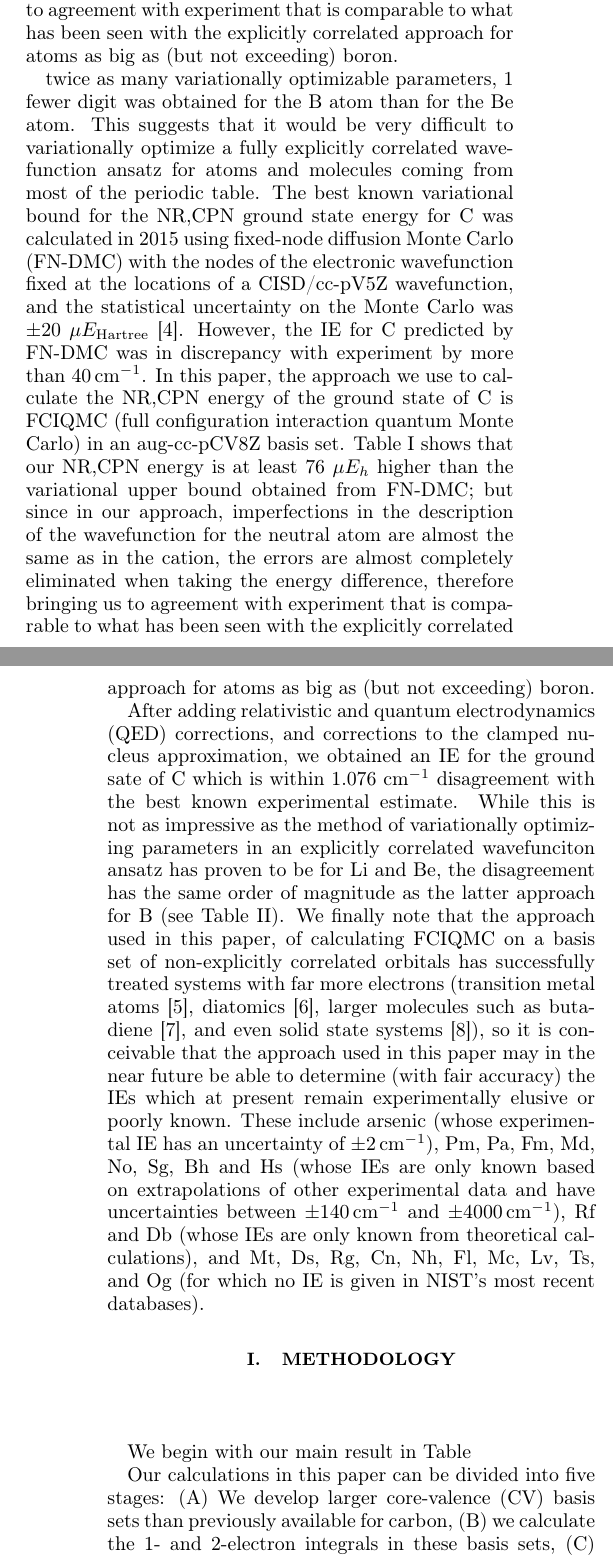
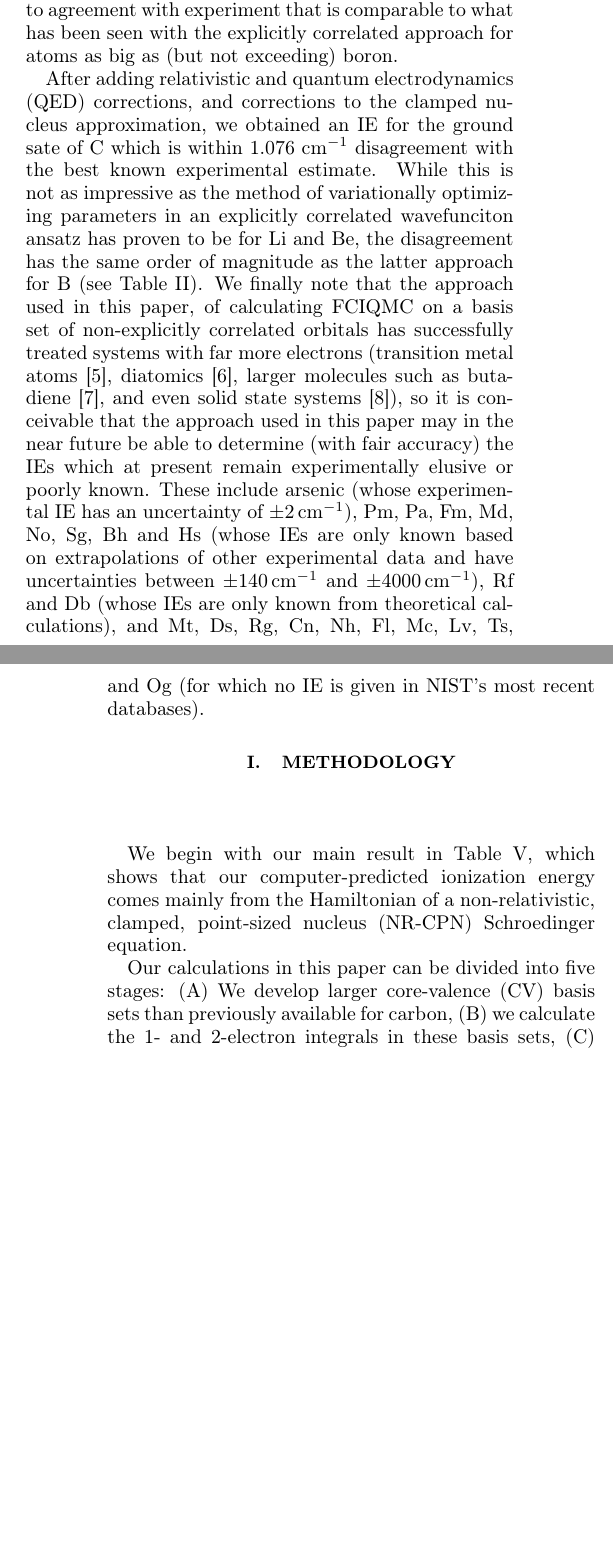
Before and after one commit to HPQC-LABS/Carbon, a LaTeX paper (main.tex): two parts of the columns of pages 1 and 2 of 7, joined at a grey line, cut so that both start at the same text, the shorter picture padded with empty space. Compiled offline with pdfLaTeX.

Commit message:
2:15am version

```diff
--- a/main.tex
+++ b/main.tex
@@ -136,18 +136,7 @@ variational upper bound obtained from FN-DMC; but since in our approach, imperfe
 %on Be \cite{Puchalski2013b} and B \cite{Puchalski2015}.
 
 %Table \ref{tab:variational bounds} demonstrates that with
-twice as many variationally optimizable parameters, 1 fewer digit was obtained for the B atom than for the Be atom.
-This suggests that it would be very difficult to variationally optimize a fully explicitly correlated wavefunction ansatz for atoms and molecules coming from most of the periodic table. The
-best known variational bound for the NR,CPN ground state energy for
-C was calculated in 2015 using fixed-node diffusion Monte Carlo (FN-DMC)
-with the nodes of the electronic wavefunction fixed at the locations
-of a CISD/cc-pV5Z wavefunction, and the statistical uncertainty
-on the Monte Carlo was $\pm20$~$\mu E_{\textrm{Hartree}}$ \cite{FN-DMC}. However, the IE for C predicted by FN-DMC was in discrepancy with experiment by more than 40\,cm$^{-1}$. In this
-paper, the approach we use to calculate the NR,CPN energy of the ground
-state of C is FCIQMC (full configuration interaction quantum Monte Carlo)
-in an aug-cc-pCV8Z basis set. Table \ref{tab:variational bounds} shows
-that our NR,CPN energy is at least 76~$\mu E_{h}$ higher than the
-variational upper bound obtained from FN-DMC; but since in our approach, imperfections in the description of the wavefunction for the neutral atom are almost the same as in the cation, the errors are almost completely eliminated when taking the energy difference, therefore bringing us to agreement with experiment that is comparable to what has been seen with the explicitly correlated approach for atoms as big as (but not exceeding) boron.
+
 
 After adding relativistic and quantum electrodynamics (QED) corrections, and corrections to the clamped nucleus approximation,
 we obtained an IE for the ground sate of C
@@ -269,7 +258,7 @@ Present  & Theory (total) & \textcolor{red} {90~832}&\textcolor{red}{301(810)} &
 \par\end{center}
 
 
-We begin with our main result in Table
+We begin with our main result in Table \ref{tab:summary}, which shows that our computer-predicted ionization energy comes mainly from the Hamiltonian of a non-relativistic, clamped, point-sized nucleus (NR-CPN) Schroedinger equation.
 
 Our calculations in this paper can be divided into five stages: (A)
 We develop larger core-valence (CV) basis sets than previously available for
```
